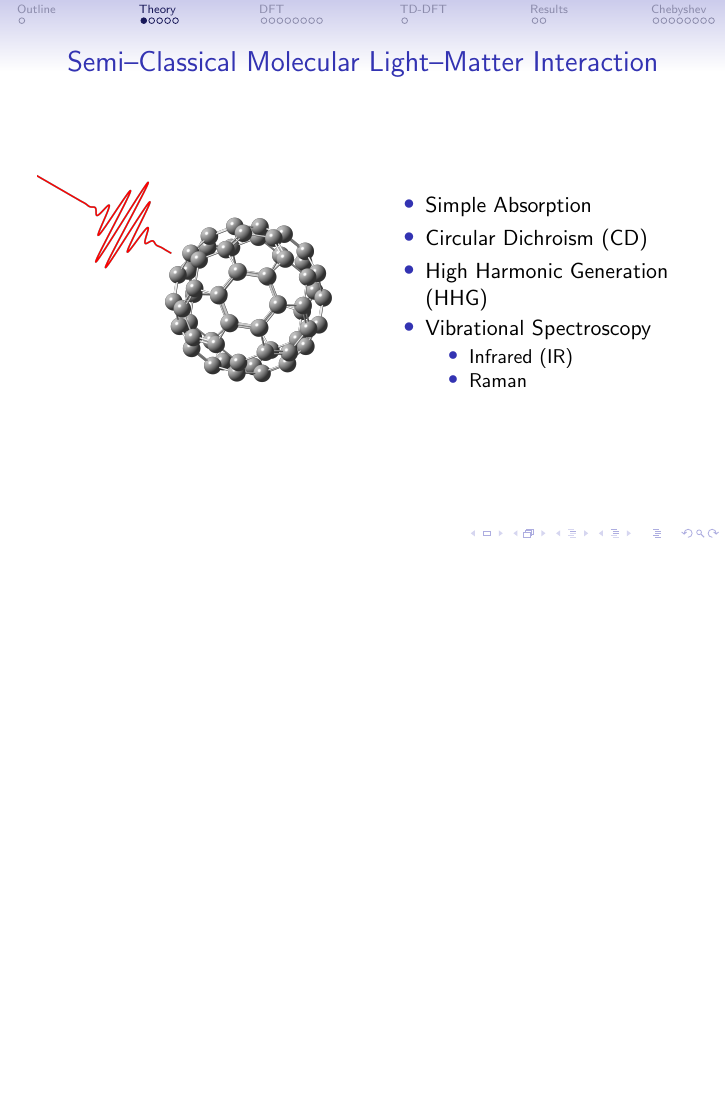
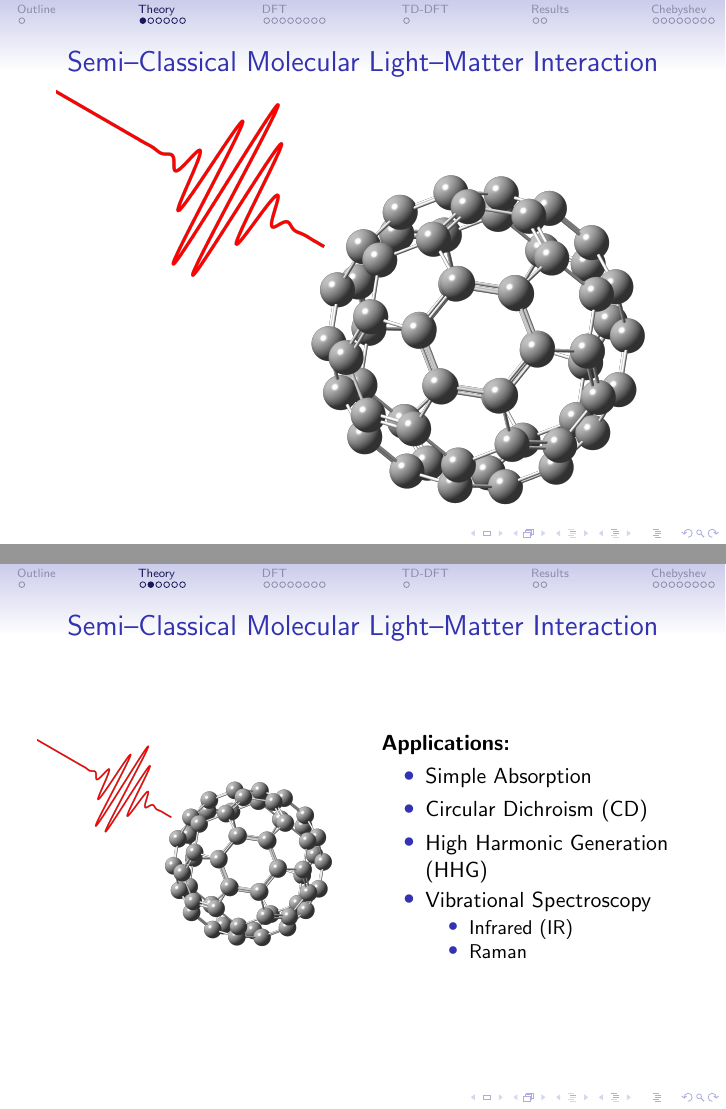
Before and after one commit to wavefunction91/HPCC-17-2-2017, LaTeX slides (HPCC-17-2-2017.tex): page 3 of 26 before the commit and pages 3 and 4 of 27 after it, the two joined at a grey line, the shorter picture padded with empty space. Compiled offline with pdfLaTeX; a LaTeX package or settings file that is missing is left out.

Commit message:
First draft of presentation

```diff
--- a/HPCC-17-2-2017.tex
+++ b/HPCC-17-2-2017.tex
@@ -68,7 +68,33 @@ Li Research Group
 %%%%% THEORY SECTION
 \section{Theory}
 
-% Molecular Scattering (1)
+\begin{frame}
+\frametitle{Semi--Classical Molecular Light--Matter Interaction}
+\includegraphics[width=\textwidth]{BMF_pulse}
+\end{frame}
+
+%\begin{frame}
+%\frametitle{Semi--Classical Molecular Light--Matter Interaction}
+%\begin{columns}
+%\begin{column}{0.5\textwidth}
+%\includegraphics[width=\textwidth]{BMF_pulse}
+%\end{column}
+%\begin{column}{0.5\textwidth}
+%\textbf{Applications:}
+%\begin{itemize}
+%  \item Simple Absorption
+%  \item Circular Dichroism (CD)
+%  \item High Harmonic Generation (HHG)
+%  \item Vibrational Spectroscopy
+%  \begin{itemize}
+%    \item Infrared (IR)
+%    \item Raman
+%  \end{itemize}
+%\end{itemize}
+%\end{column}
+%\end{columns}
+%\end{frame}
+
 \begin{frame}
 \frametitle{Semi--Classical Molecular Light--Matter Interaction}
 \begin{columns}
@@ -76,6 +102,8 @@ Li Research Group
 \includegraphics[width=\textwidth]{BMF_pulse}
 \end{column}
 \begin{column}{0.5\textwidth}
+\textbf{Applications:}
+\color{white}
 \begin{itemize}
   \item Simple Absorption
   \item Circular Dichroism (CD)
```
